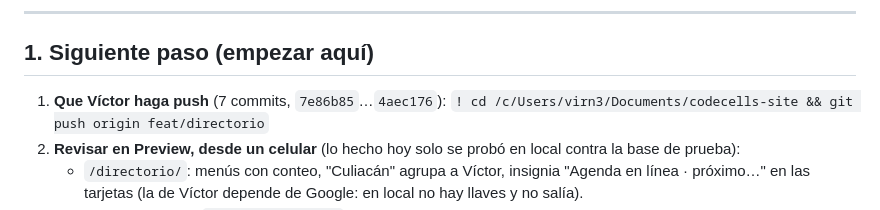
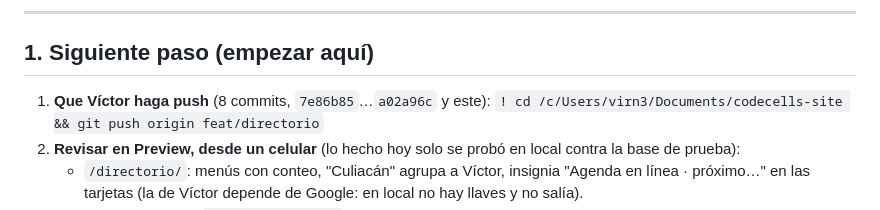
Before and after one commit to virn31/codecells-site, a Markdown page: docs/CONTINUAR.md, the part around one of its changes. GitHub-like rendering.

Commit message:
docs(continuar): conteo de commits sin push
Co-Authored-By: Claude Opus 5.5 <noreply@anthropic.com>

```diff
--- a/docs/CONTINUAR.md
+++ b/docs/CONTINUAR.md
@@ -15,7 +15,7 @@
 
 ## 1. Siguiente paso (empezar aquí)
 
-1. **Que Víctor haga push** (7 commits, `7e86b85`…`4aec176`):
+1. **Que Víctor haga push** (8 commits, `7e86b85`…`a02a96c` y este):
    `! cd /c/Users/virn3/Documents/codecells-site && git push origin feat/directorio`
 2. **Revisar en Preview, desde un celular** (lo hecho hoy solo se probó en local contra la base de prueba):
    - `/directorio/`: menús con conteo, "Culiacán" agrupa a Víctor, insignia "Agenda en línea · próximo…" en las tarjetas (la de Víctor depende de Google: en local no hay llaves y no salía).
```
Also changed, not shown: other parts of docs/CONTINUAR.md (+1 -1 lines).
